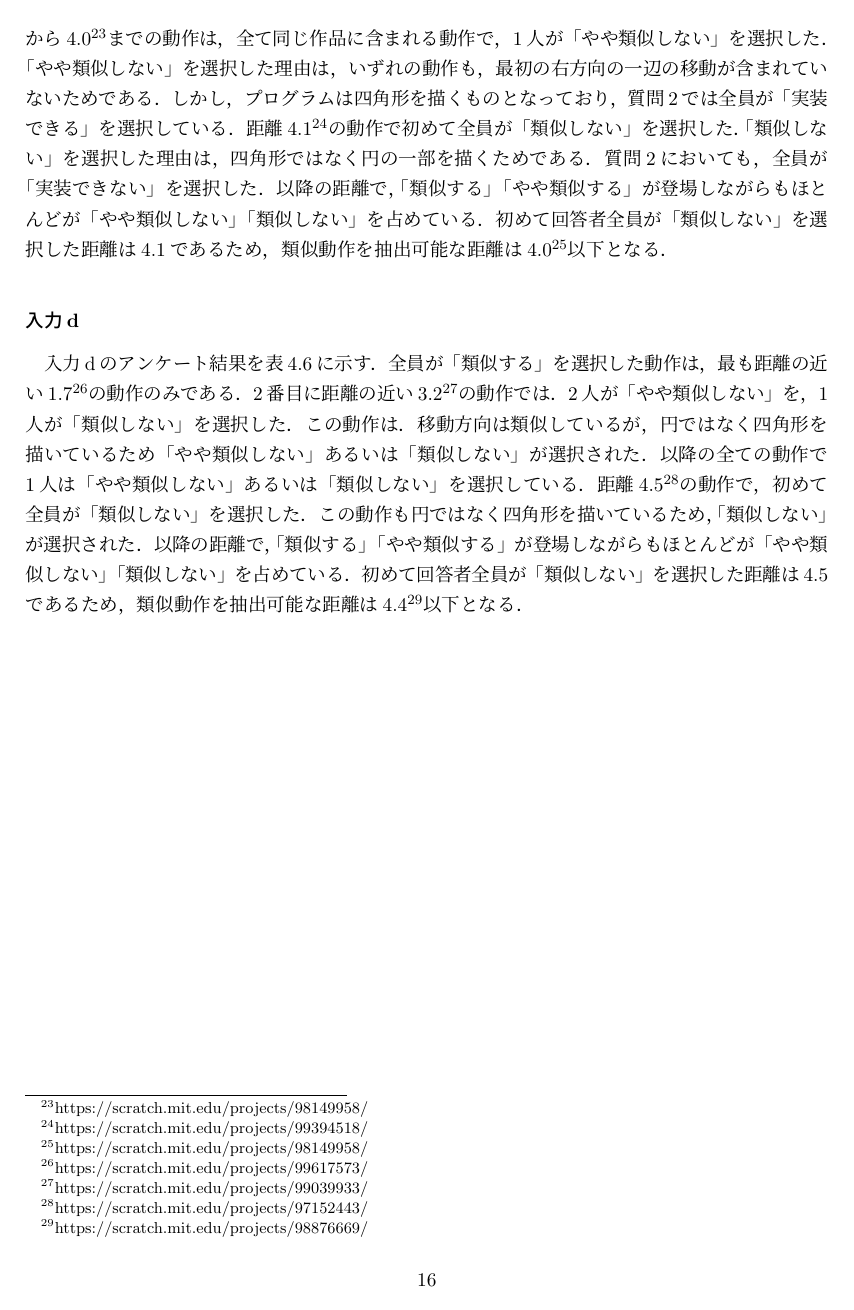
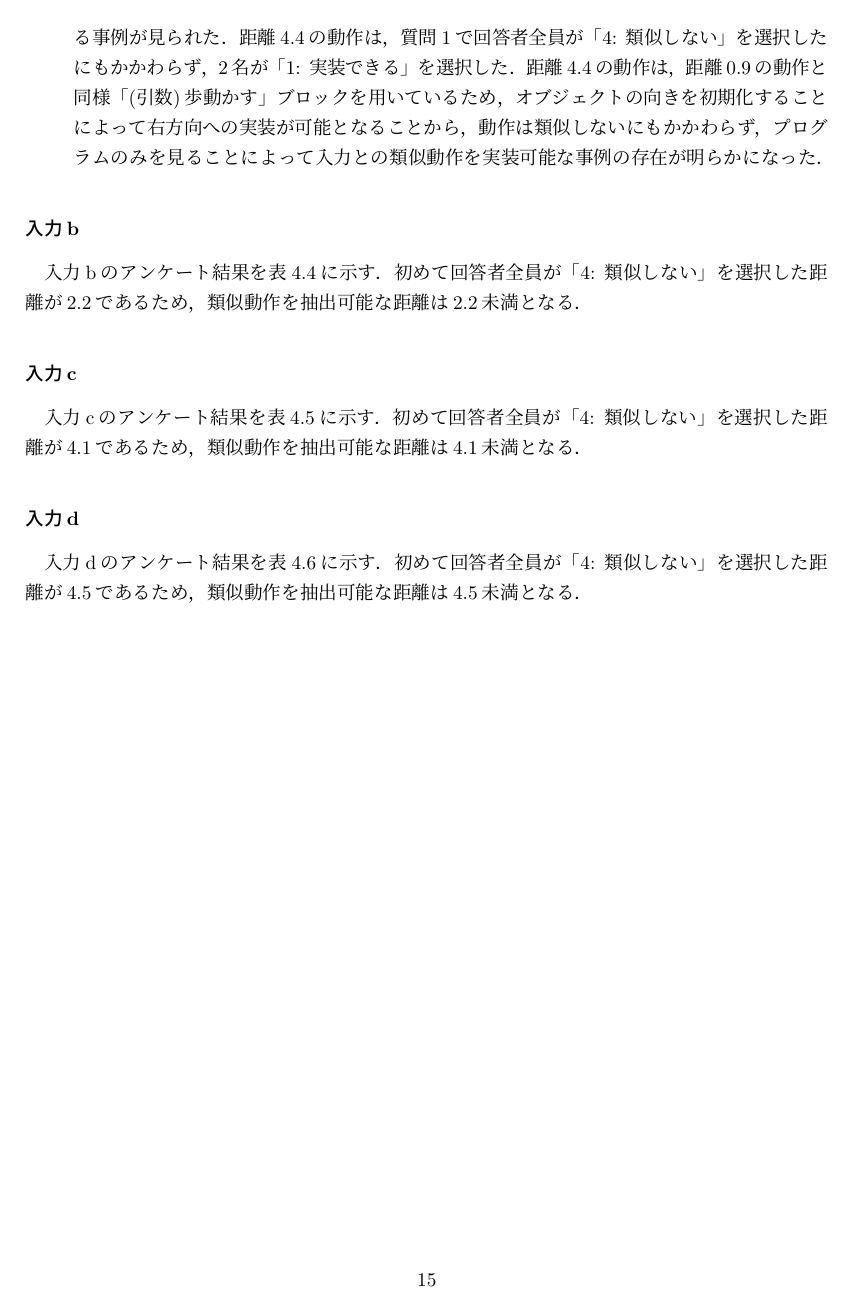
Before and after one commit to fukuchiyuki1225/Research, a LaTeX thesis (thesis-master-fukuchi/thesis_sample.tex): page 19 of 30 before the commit and page 18 of 29 after it. The pictures show the PDF file thesis-master-fukuchi/thesis_sample.pdf that the author committed with the source.

Commit message:
入力aのアンケート結果まで

```diff
--- a/thesis-master-fukuchi/thesis_sample.tex
+++ b/thesis-master-fukuchi/thesis_sample.tex
@@ -662,21 +659,0 @@ Scratchの作品内では，オブジェクトは直線や曲線の移動が行
-質問1は「類似する」を，質問2は「実装できる」を全員が選択した．
-距離0.9\footnote{https://scratch.mit.edu/projects/98971685/}の動作で，
-質問2の「実装できない」を初めて1人の回答者が選択した．
-「実装できない」を選択した回答者は，
-距離0.9の動作はプログラムはオブジェクトの向いている方向に進む「(引数)歩動かす」ブロックを用いているが，
-オブジェクトが向いている方向が左に初期化されているため，右方向の移動は実装できないと判断した．
-一方「実装できる」を選択した回答者は，
-オブジェクトの向きを右に初期化すれば，プログラムを参考に右方向の移動を実装できると判断した．
-質問1に対して全員が「類似する」を選択した動作は
-距離1.6\footnote{https://scratch.mit.edu/projects/95056796/}まで続くが，
-距離1.7\footnote{https://scratch.mit.edu/projects/99094173/}以降で「やや類似する」を選択した動作が出現している．
-距離1.7の動作で「やや類似する」を選択した回答者は，移動距離が短すぎることから「やや類似する」と判断した．
-また，距離2.2\footnote{https://scratch.mit.edu/projects/98073088/}の動作で，
-質問1の「やや類似しない」を初めて1人の回答者が選択した．
-距離2.2の動作は横方向に往復する動作であり，「やや類似しない」を選択した回答者は，
-右方向への移動を含んでいるが，往復をしているため直感的に類似しないと判断した．
-距離4.3\footnote{https://scratch.mit.edu/projects/98964270/}の動作は，
-質問1で「やや類似しない」を初めて回答者全員が選択した．
-距離4.3の動作は右方向に進んでいるがやや上方向の移動も含んでおり，
-「やや類似しない」を選択した理由として，上方向の移動が含まれていることを回答者全員が述べている．
-質問2に対しては2人が「実装できない」を，1人が「実装できる」を選択している．
@@ -686,10 +659,0 @@ Scratchの作品内では，オブジェクトは直線や曲線の移動が行
-距離4.4\footnote{https://scratch.mit.edu/projects/99096873/}の動作で
-初めて全員が質問1の「類似しない」を選択した．
-距離4.4の動作は，該当する画像を用いたオブジェクトが3つ存在しており，
-どのオブジェクトが動作の対象であるかわからないことや，スナップショット内に右方向への移動を含んでいないことから
-「類似しない」が選択された．
-質問2では2人が「実装できる」を，1人が「実装できない」を選択した．
-「実装できる」を選択した理由として，3つのうち1つのオブジェクトで「(引数)歩動かす」ブロックを用いており，
-オブジェクトの向きを右に初期化すれば，右方向の移動を実装できるとしている．
-初めて回答者全員が「類似しない」を選択した距離は4.4であるため，
-類似動作を抽出可能な距離は4.3\footnote{https://scratch.mit.edu/projects/98964270/}以下となる．
@@ -695,0 +670 @@ Scratchの作品内では，オブジェクトは直線や曲線の移動が行
+    距離3.2の動作では初めて「4: 類似しない」が選択された．
@@ -695,0 +677 @@ Scratchの作品内では，オブジェクトは直線や曲線の移動が行
+    距離4.3の動作は，右方向へ移動しながらやや上方向への移動もしているため，
@@ -695,0 +691,8 @@ Scratchの作品内では，オブジェクトは直線や曲線の移動が行
+    距離0.9の事例から，オブジェクトの向きを入力の移動方向に初期化することで実装できる事例の存在が明らかになった．
+    「2: 実装できない」が選択された他のいくつかの動作についても，移動方向の初期化により実装できる事例が見られた．
+    距離4.4の動作は，質問1で回答者全員が「4: 類似しない」を選択したにもかかわらず，
+    2名が「1: 実装できる」を選択した．
+    距離4.4の動作は，距離0.9の動作と同様「(引数)歩動かす」ブロックを用いているため，
+    オブジェクトの向きを初期化することによって右方向への実装が可能となることから，
+    動作は類似しないにもかかわらず，プログラムのみを見ることによって入力との類似動作を実装可能な事例の存在が
+    明らかになった．
@@ -701,65 +703,15 @@ Scratchの作品内では，オブジェクトは直線や曲線の移動が行
-回答者全員が質問1で「類似する」を，質問2で「実装できる」を選択した．
-距離1.3\footnote{https://scratch.mit.edu/projects/95814344/}の動作は，
-質問1で「やや類似する」が選択されている．
-「やや類似する」を選択した理由として，回答者は大きい円の一部に見えたとしている．
-距離1.4\footnote{https://scratch.mit.edu/projects/99912783/}の動作は，
-質問1で「類似する」あるいは「やや類似する」を選択したが，
-質問2で「実装できない」を回答者全員が選択した．
-動作の見た目は類似するように見えるが，プログラムを見ると曲線移動ではなく直線移動をしているため，
-このような結果となった．
-距離1.6\footnote{https://scratch.mit.edu/projects/95814344/}の動作では，
-初めて質問1の「類似しない」が選択された．
-「類似しない」を選択した理由は，入力のようなゆるやかな半円でなく，急角度の半円であるためとしている．
-以降の距離で「類似する」「やや類似する」を選択しているが，
-回答者によっては「やや類似しない」や「類似しない」を選択している．
-距離2.2\footnote{https://scratch.mit.edu/projects/99822646/}の動作で初めて全員が質問1の「類似しない」を選択した．
-距離2.2\footnote{https://scratch.mit.edu/projects/99822646/}の動作は右下へ直線移動をする動作であり，
-半円とは全く異なる動きをしているために全員が「類似しない」を選択した．
-質問2についても．全員が「実装できない」を選択した．
-以降の距離で，「やや類似する」が登場しながらもほとんどが「やや類似しない」「類似しない」を占めており，
-距離2.8\footnote{https://scratch.mit.edu/projects/99473659/}以上の全ての動作で，
-全員が「類似しない」を選択した．
-初めて回答者全員が「類似しない」を選択した距離は2.2であるため，
-類似動作を抽出可能な距離は2.1\footnote{https://scratch.mit.edu/projects/99581277/}以下となる．
+初めて回答者全員が「4: 類似しない」を選択した距離が2.2であるため，
+類似動作を抽出可能な距離は2.2未満となる．
 
 \subsubsection{入力c}
 入力cのアンケート結果を表\ref{resultc}に示す．
-最も距離の近い1.7\footnote{https://scratch.mit.edu/projects/98914463/}の動作に対して，
-全員が質問1の「やや類似する」を選択した．
-「やや類似する」を選択した理由として，距離1.7の動作は四角形を描いているが，ある辺が斜めに描かれていることから，
-入力のような真っ直ぐの辺を描くものではないとしている．
-距離2.6\footnote{https://scratch.mit.edu/projects/96431586/}の動作で
-初めて質問1の「やや類似しない」が選択された．
-この動作は角度を変えながら壁に跳ね返るプログラムで四角形が描かれているように見えるが，
-入力のような真っ直ぐの辺を描くものではないため
-「やや類似しない」が選択された．
-四角形を描くためのプログラムではないため，質問2では全員が「実装できない」を選択している．
-距離3.7\footnote{https://scratch.mit.edu/projects/98149958/}から
-4.0\footnote{https://scratch.mit.edu/projects/98149958/}までの動作は，
-全て同じ作品に含まれる動作で，1人が「やや類似しない」を選択した．
-「やや類似しない」を選択した理由は，いずれの動作も，最初の右方向の一辺の移動が含まれていないためである．
-しかし，プログラムは四角形を描くものとなっており，質問2では全員が「実装できる」を選択している．
-距離4.1\footnote{https://scratch.mit.edu/projects/99394518/}の動作で初めて全員が「類似しない」を選択した．
-「類似しない」を選択した理由は，四角形ではなく円の一部を描くためである．
-質問2においても，全員が「実装できない」を選択した．
-以降の距離で，「類似する」「やや類似する」が登場しながらもほとんどが「やや類似しない」「類似しない」を占めている．
-初めて回答者全員が「類似しない」を選択した距離は4.1であるため，
-類似動作を抽出可能な距離は4.0\footnote{https://scratch.mit.edu/projects/98149958/}以下となる．
+初めて回答者全員が「4: 類似しない」を選択した距離が4.1であるため，
+類似動作を抽出可能な距離は4.1未満となる．
 
 \subsubsection{入力d}
 入力dのアンケート結果を表\ref{resultd}に示す．
-全員が「類似する」を選択した動作は，
-最も距離の近い1.7\footnote{https://scratch.mit.edu/projects/99617573/}の動作のみである．
-2番目に距離の近い3.2\footnote{https://scratch.mit.edu/projects/99039933/}の動作では．
-2人が「やや類似しない」を，1人が「類似しない」を選択した．
-この動作は．移動方向は類似しているが，円ではなく四角形を描いているため
-「やや類似しない」あるいは「類似しない」が選択された．
-以降の全ての動作で1人は「やや類似しない」あるいは「類似しない」を選択している．
-距離4.5\footnote{https://scratch.mit.edu/projects/97152443/}の動作で，初めて全員が「類似しない」を選択した．
-この動作も円ではなく四角形を描いているため，「類似しない」が選択された．
-以降の距離で，「類似する」「やや類似する」が登場しながらもほとんどが「やや類似しない」「類似しない」を占めている．
-初めて回答者全員が「類似しない」を選択した距離は4.5であるため，
-類似動作を抽出可能な距離は4.4\footnote{https://scratch.mit.edu/projects/98876669/}以下となる．
+初めて回答者全員が「4: 類似しない」を選択した距離が4.5であるため，
+類似動作を抽出可能な距離は4.5未満となる．
 
 \begin{table}
     \caption{入力aのアンケート結果}
@@ -1149,8 +1101,10 @@ Scratchの作品内では，オブジェクトは直線や曲線の移動が行
     \label{considerinput}
 \end{figure}
 
+\subsubsection{入力e}
 入力eのアンケート結果を表\ref{resulte}に示す．
 
+\subsubsection{入力f}
 入力fのアンケート結果を表\ref{resultf}に示す．
 
 \begin{table}
```
Also changed, not shown: thesis-master-fukuchi/thesis_sample.pdf, thesis-master-fukuchi/thesis_sample.tex (45 more changed lines).
